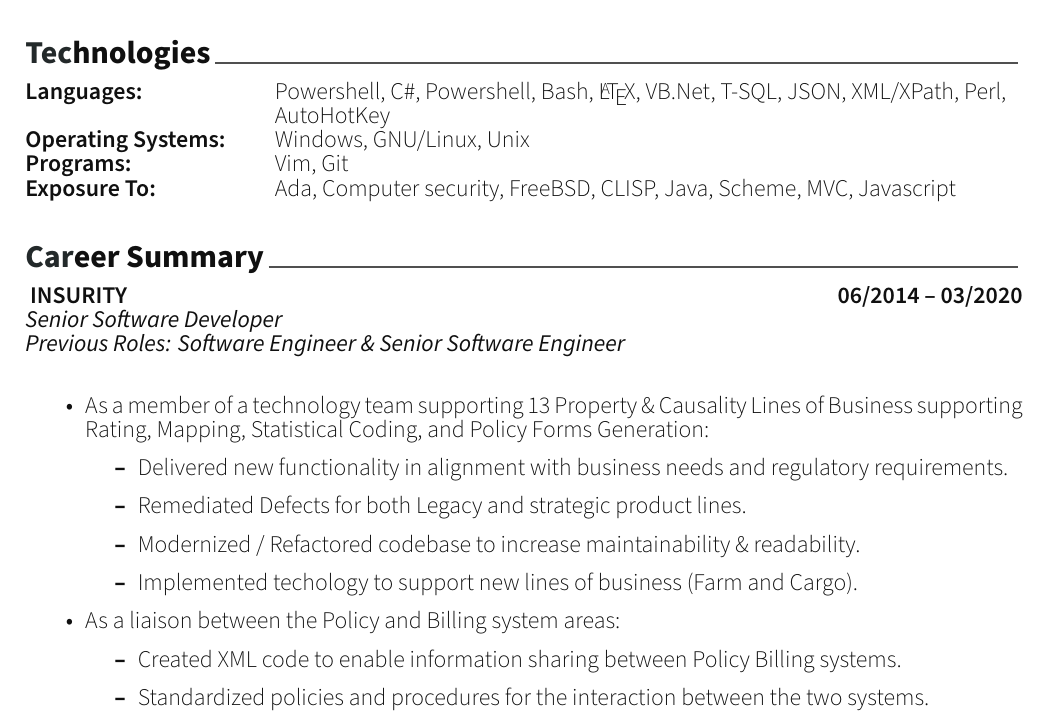
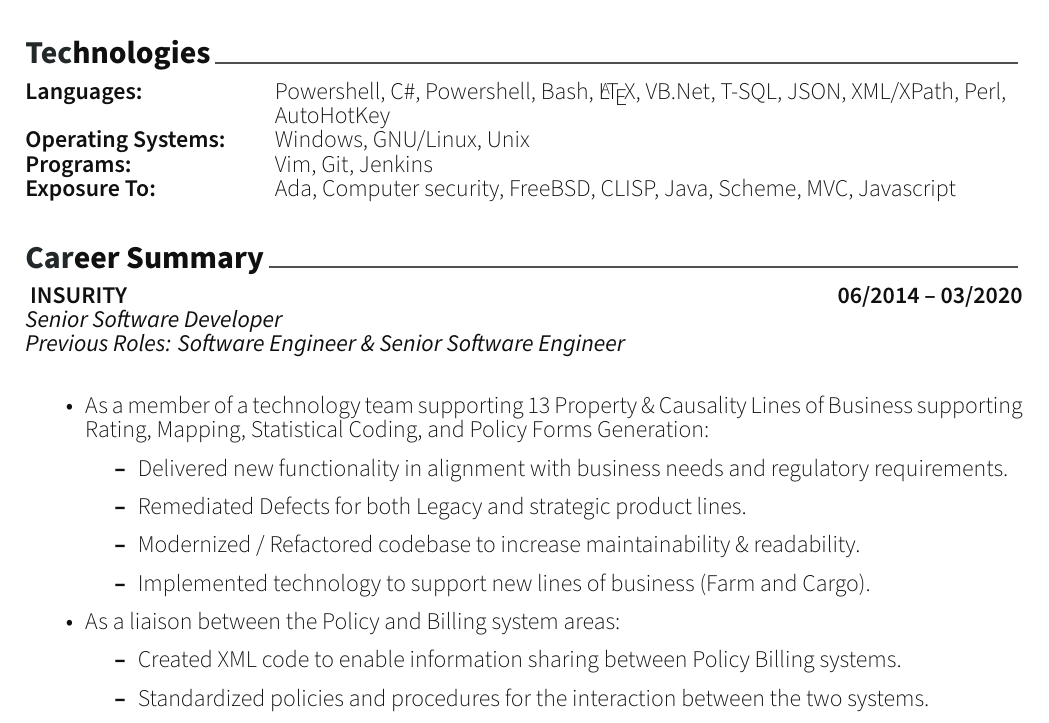
Before and after one commit to ktimins/Resume, a LaTeX CV (Resume.tex, which reads resume/career.tex, resume/technologies.tex): part of page 1 of 2, cut so that both start at the same text. The pictures show the PDF file Resume.pdf that the author committed with the source.

Commit message:
Added Jenkins and fixed misspelled "technology"

```diff
--- a/resume/career.tex
+++ b/resume/career.tex
@@ -29,7 +29,7 @@
       \item Remediated Defects for both Legacy and strategic product lines.
       \item Modernized / Refactored codebase to increase maintainability \&
          readability.
-      \item Implemented techology to support new lines of business (Farm and Cargo).
+      \item Implemented technology to support new lines of business (Farm and Cargo).
    \end{itemize}
 
    \item As a liaison between the Policy and Billing system areas:
--- a/resume/technologies.tex
+++ b/resume/technologies.tex
@@ -20,7 +20,7 @@
       Windows, GNU/Linux, Unix \\
 
       \textbf{Programs:} \>
-      Vim, Git \\
+      Vim, Git, Jenkins \\
 
       \textbf{Exposure To:} \>
       Ada, Computer security, FreeBSD, CLISP, Java, Scheme, MVC, Javascript
```
Also changed, not shown: Resume.pdf.
